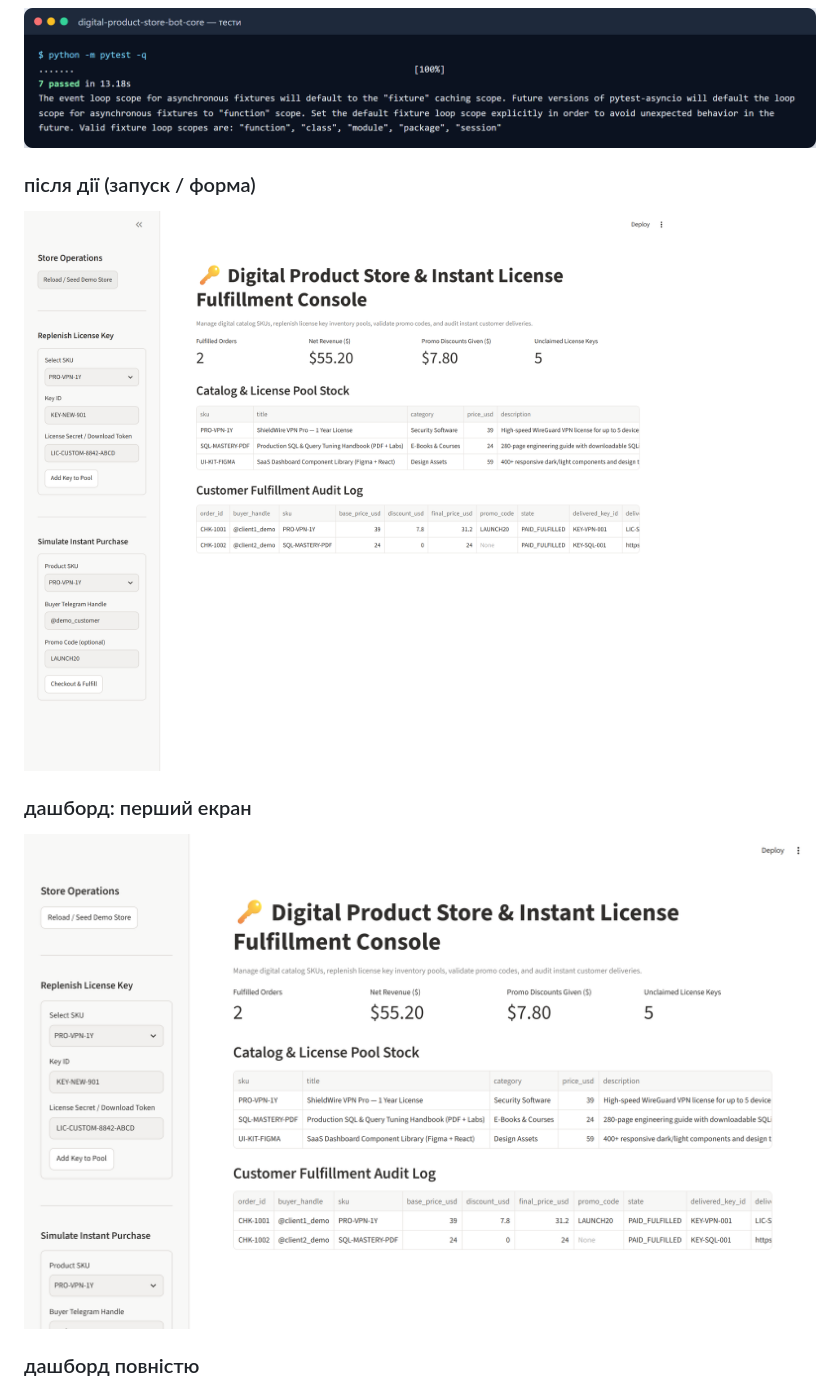
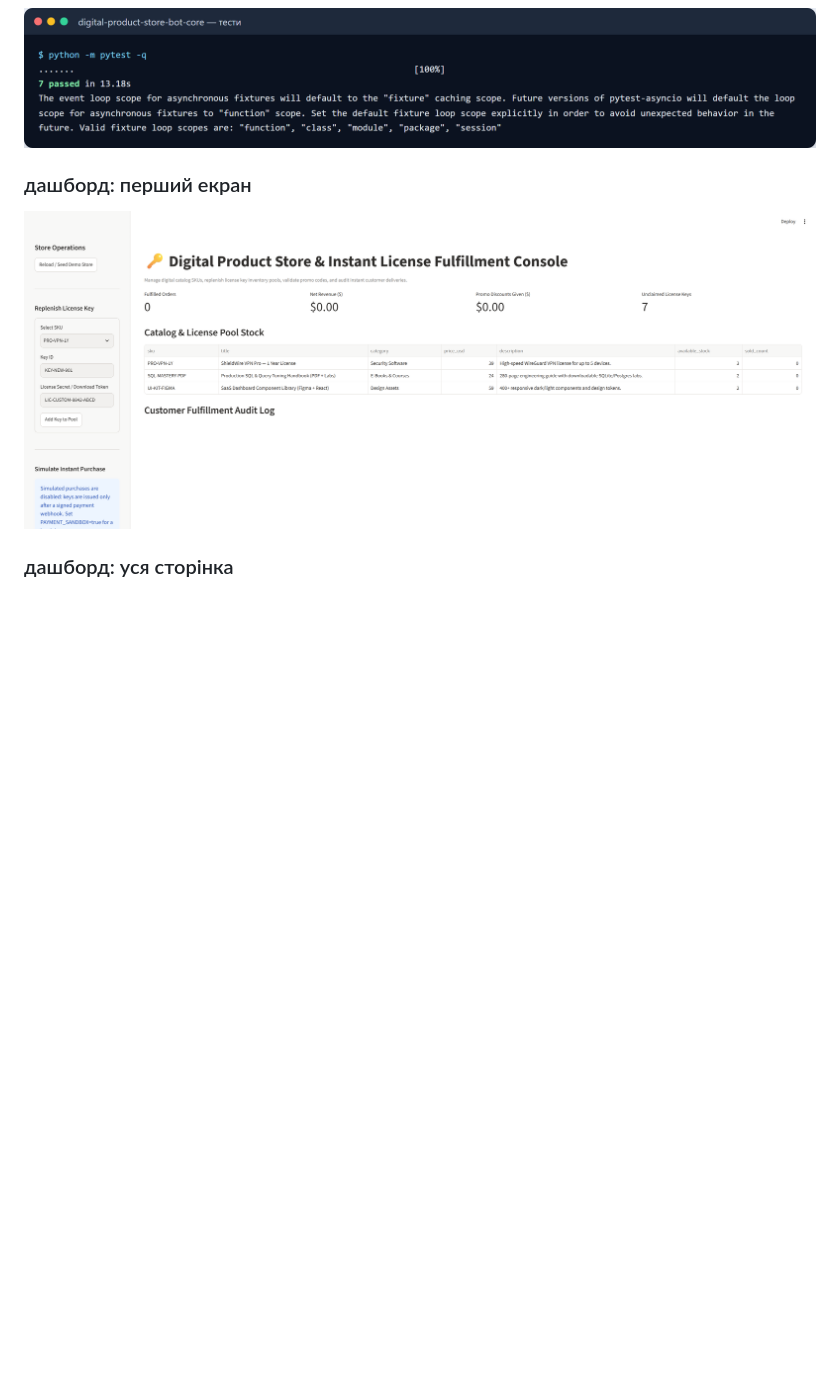
Before and after one commit to zymaneta-eng/digital-product-store-bot, a Markdown page: screenshots/README.md, the part around one of its changes. Rendered like a GitHub page; pictures changed too: screenshots/02_dash1_action.png (deleted), screenshots/02_dash1_overview.png; blank space fills up the shorter version.

Commit message:
docs: update screenshots
Co-Authored-By: Claude Opus 5.5 <noreply@anthropic.com>

```diff
--- a/screenshots/README.md
+++ b/screenshots/README.md
@@ -4,13 +4,9 @@
 
 ![підсумок тестів](01_tests.png)
 
-### після дії (запуск / форма)
-
-![після дії (запуск / форма)](02_dash1_action.png)
-
 ### дашборд: перший екран
 
 ![дашборд: перший екран](02_dash1_overview.png)
 
-### дашборд повністю
+### дашборд: уся сторінка
 
```
Also changed, not shown: other parts of screenshots/README.md (+1 -1 lines), README.md (+3 -3 lines), screenshots/02_dash1_overview_full.png.
